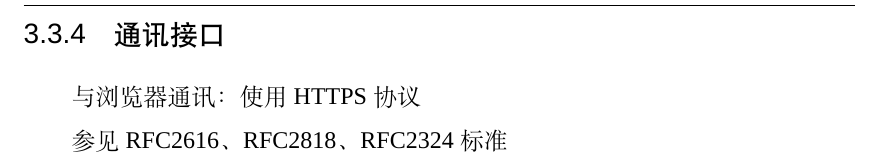
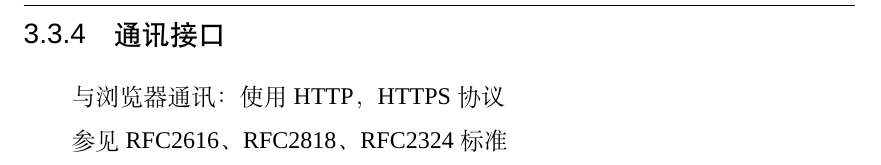
Before and after one commit to SE-2018s/CloudStorage-PRD, a LaTeX thesis (main.tex, which reads chapters/concrete_requirement.tex): part of page 32 of 50, cut so that both start at the same text. Compiled offline with XeLaTeX; a missing font is replaced by an installed copy or a similar font.

Commit message:
zevin: 3.3.4 modified https to http, https.

```diff
--- a/chapters/concrete_requirement.tex
+++ b/chapters/concrete_requirement.tex
@@ -628,6 +628,6 @@
 
 \subsection{通讯接口}
 
-与浏览器通讯：使用HTTPS协议
+与浏览器通讯：使用HTTP，HTTPS协议
 
 参见 RFC2616、RFC2818、RFC2324 标准
```
Also changed, not shown: main.pdf.
